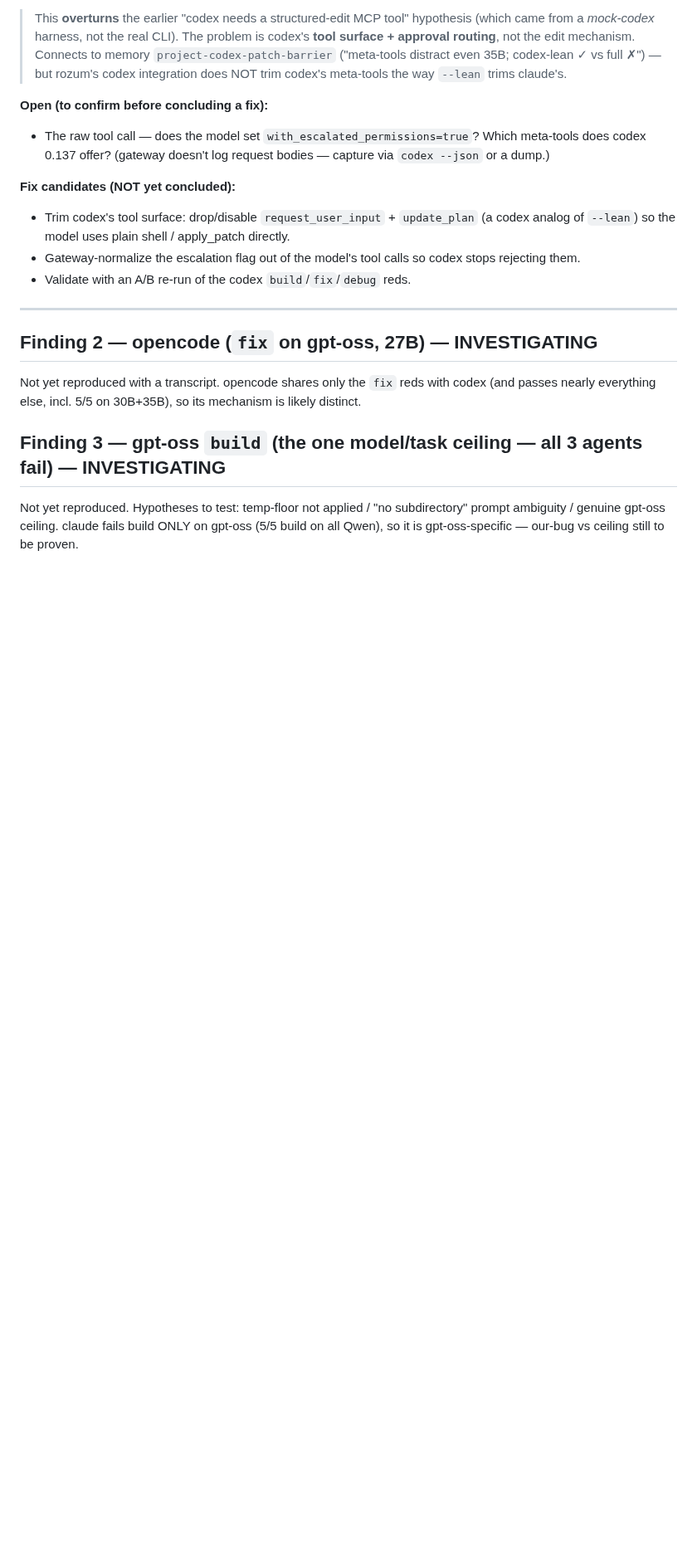
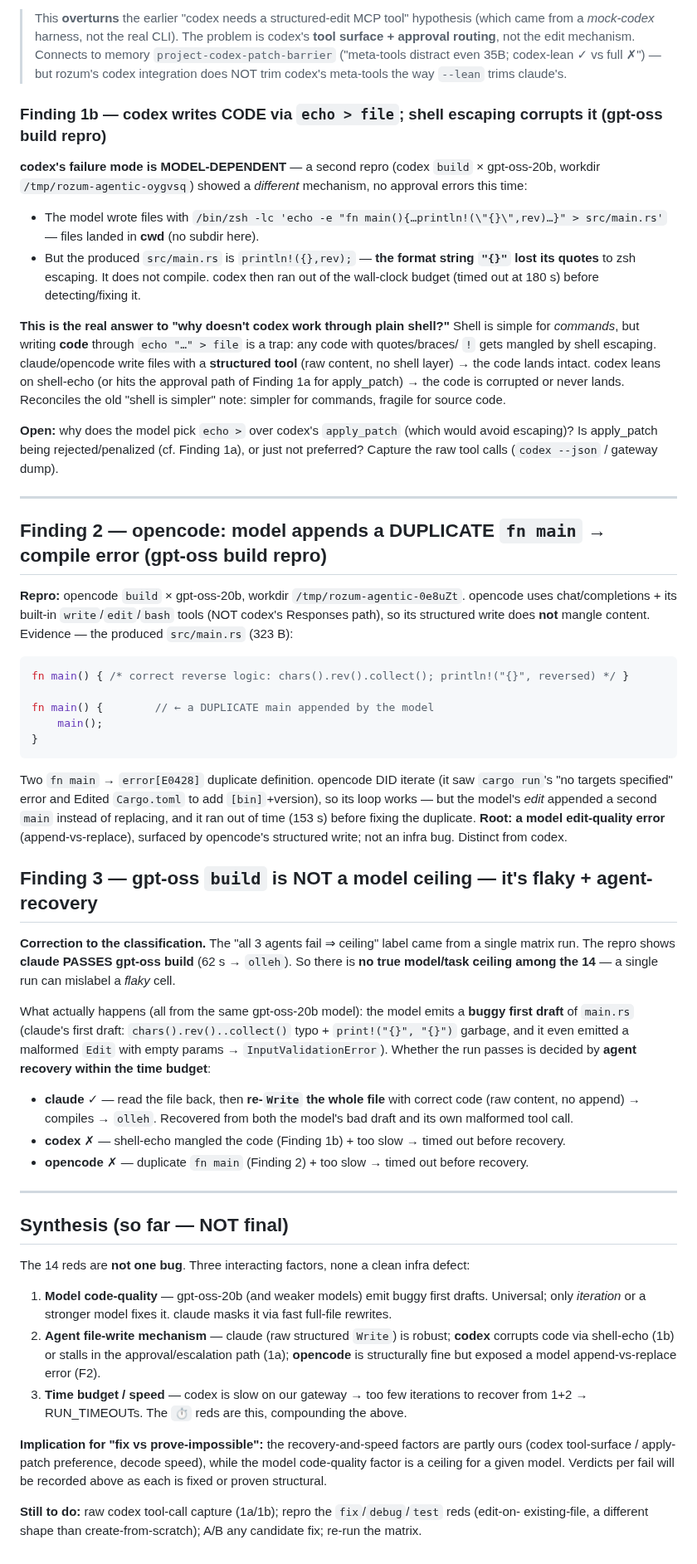
Before and after one commit to sergey-scherbina/rozum, a Markdown page: docs/matrix-failure-analysis.md, the part around one of its changes. Shown at 83% size. Rendered like a GitHub page; blank space fills up the shorter version.

Commit message:
docs: matrix-failure-analysis — Findings 1b/2/3 + synthesis from gpt-oss build repro
Three-agent gpt-oss build repro (KEEP=1) corrects/expands the picture:
- 1b: codex writes code via 'echo > file'; zsh escaping corrupts it (println!("{}",rev) -> {}).
  Real answer to 'why not plain shell' — shell is fine for commands, fragile for source code.
- 2: opencode appends a DUPLICATE fn main (model append-vs-replace error) -> E0428; structured
  write is fine, the model's edit isn't.
- 3: gpt-oss build is NOT a ceiling — claude PASSES it (62s). No true model ceiling among the 14;
  a single matrix run mislabeled a flaky cell.
Synthesis: model code-quality x agent file-write mechanism x speed/time-budget; claude recovers via
fast full-file rewrites, codex/opencode time out before recovering. Verdicts (fix vs structural) TBD.

````diff
--- a/docs/matrix-failure-analysis.md
+++ b/docs/matrix-failure-analysis.md
@@ -66,23 +66,79 @@ plain shell. It then leans on `cargo new <name>` (subdir) and never overwrites t
 > distract even 35B; codex-lean ✓ vs full ✗") — but rozum's codex integration does NOT trim codex's
 > meta-tools the way `--lean` trims claude's.
 
-**Open (to confirm before concluding a fix):**
-- The raw tool call — does the model set `with_escalated_permissions=true`? Which meta-tools does
-  codex 0.137 offer? (gateway doesn't log request bodies — capture via `codex --json` or a dump.)
+### Finding 1b — codex writes CODE via `echo > file`; shell escaping corrupts it (gpt-oss build repro)
 
-**Fix candidates (NOT yet concluded):**
-- Trim codex's tool surface: drop/disable `request_user_input` + `update_plan` (a codex analog of
-  `--lean`) so the model uses plain shell / apply_patch directly.
-- Gateway-normalize the escalation flag out of the model's tool calls so codex stops rejecting them.
-- Validate with an A/B re-run of the codex `build`/`fix`/`debug` reds.
+**codex's failure mode is MODEL-DEPENDENT** — a second repro (codex `build` × gpt-oss-20b, workdir
+`/tmp/rozum-agentic-oygvsq`) showed a *different* mechanism, no approval errors this time:
+- The model wrote files with `/bin/zsh -lc 'echo -e "fn main(){…println!(\"{}\",rev)…}" > src/main.rs'`
+  — files landed in **cwd** (no subdir here).
+- But the produced `src/main.rs` is `println!({},rev);` — **the format string `"{}"` lost its quotes**
+  to zsh escaping. It does not compile. codex then ran out of the wall-clock budget (timed out at
+  180 s) before detecting/fixing it.
+
+**This is the real answer to "why doesn't codex work through plain shell?"** Shell is simple for
+*commands*, but writing **code** through `echo "…" > file` is a trap: any code with quotes/braces/
+`!` gets mangled by shell escaping. claude/opencode write files with a **structured tool** (raw
+content, no shell layer) → the code lands intact. codex leans on shell-echo (or hits the approval
+path of Finding 1a for apply_patch) → the code is corrupted or never lands. Reconciles the old "shell
+is simpler" note: simpler for commands, fragile for source code.
+
+**Open:** why does the model pick `echo >` over codex's `apply_patch` (which would avoid escaping)?
+Is apply_patch being rejected/penalized (cf. Finding 1a), or just not preferred? Capture the raw
+tool calls (`codex --json` / gateway dump).
 
 ---
 
-## Finding 2 — opencode (`fix` on gpt-oss, 27B) — INVESTIGATING
-Not yet reproduced with a transcript. opencode shares only the `fix` reds with codex (and passes
-nearly everything else, incl. 5/5 on 30B+35B), so its mechanism is likely distinct.
+## Finding 2 — opencode: model appends a DUPLICATE `fn main` → compile error (gpt-oss build repro)
 
-## Finding 3 — gpt-oss `build` (the one model/task ceiling — all 3 agents fail) — INVESTIGATING
-Not yet reproduced. Hypotheses to test: temp-floor not applied / "no subdirectory" prompt
-ambiguity / genuine gpt-oss ceiling. claude fails build ONLY on gpt-oss (5/5 build on all Qwen),
-so it is gpt-oss-specific — our-bug vs ceiling still to be proven.
+**Repro:** opencode `build` × gpt-oss-20b, workdir `/tmp/rozum-agentic-0e8uZt`. opencode uses
+chat/completions + its built-in `write`/`edit`/`bash` tools (NOT codex's Responses path), so its
+structured write does **not** mangle content. Evidence — the produced `src/main.rs` (323 B):
+```rust
+fn main() { /* correct reverse logic: chars().rev().collect(); println!("{}", reversed) */ }
+
+fn main() {        // ← a DUPLICATE main appended by the model
+    main();
+}
+```
+Two `fn main` → `error[E0428]` duplicate definition. opencode DID iterate (it saw `cargo run`'s "no
+targets specified" error and Edited `Cargo.toml` to add `[bin]`+version), so its loop works — but the
+model's *edit* appended a second `main` instead of replacing, and it ran out of time (153 s) before
+fixing the duplicate. **Root: a model edit-quality error** (append-vs-replace), surfaced by opencode's
+structured write; not an infra bug. Distinct from codex.
+
+## Finding 3 — gpt-oss `build` is NOT a model ceiling — it's flaky + agent-recovery
+
+**Correction to the classification.** The "all 3 agents fail ⇒ ceiling" label came from a single
+matrix run. The repro shows **claude PASSES gpt-oss build** (62 s → `olleh`). So there is **no true
+model/task ceiling among the 14** — a single run can mislabel a *flaky* cell.
+
+What actually happens (all from the same gpt-oss-20b model): the model emits a **buggy first draft**
+of `main.rs` (claude's first draft: `chars().rev()..collect()` typo + `print!("{}", "{}")` garbage,
+and it even emitted a malformed `Edit` with empty params → `InputValidationError`). Whether the run
+passes is decided by **agent recovery within the time budget**:
+- **claude** ✓ — read the file back, then **re-`Write` the whole file** with correct code (raw
+  content, no append) → compiles → `olleh`. Recovered from both the model's bad draft and its own
+  malformed tool call.
+- **codex** ✗ — shell-echo mangled the code (Finding 1b) + too slow → timed out before recovery.
+- **opencode** ✗ — duplicate `fn main` (Finding 2) + too slow → timed out before recovery.
+
+---
+
+## Synthesis (so far — NOT final)
+
+The 14 reds are **not one bug**. Three interacting factors, none a clean infra defect:
+1. **Model code-quality** — gpt-oss-20b (and weaker models) emit buggy first drafts. Universal; only
+   *iteration* or a stronger model fixes it. claude masks it via fast full-file rewrites.
+2. **Agent file-write mechanism** — claude (raw structured `Write`) is robust; **codex** corrupts code
+   via shell-echo (1b) or stalls in the approval/escalation path (1a); **opencode** is structurally
+   fine but exposed a model append-vs-replace error (F2).
+3. **Time budget / speed** — codex is slow on our gateway → too few iterations to recover from 1+2 →
+   RUN_TIMEOUTs. The `⏱` reds are this, compounding the above.
+
+**Implication for "fix vs prove-impossible":** the recovery-and-speed factors are partly ours
+(codex tool-surface / apply-patch preference, decode speed), while the model code-quality factor is a
+ceiling for a given model. Verdicts per fail will be recorded above as each is fixed or proven structural.
+
+**Still to do:** raw codex tool-call capture (1a/1b); repro the `fix`/`debug`/`test` reds (edit-on-
+existing-file, a different shape than create-from-scratch); A/B any candidate fix; re-run the matrix.
````
Also changed, not shown: other parts of docs/matrix-failure-analysis.md (+1 -1 lines).
